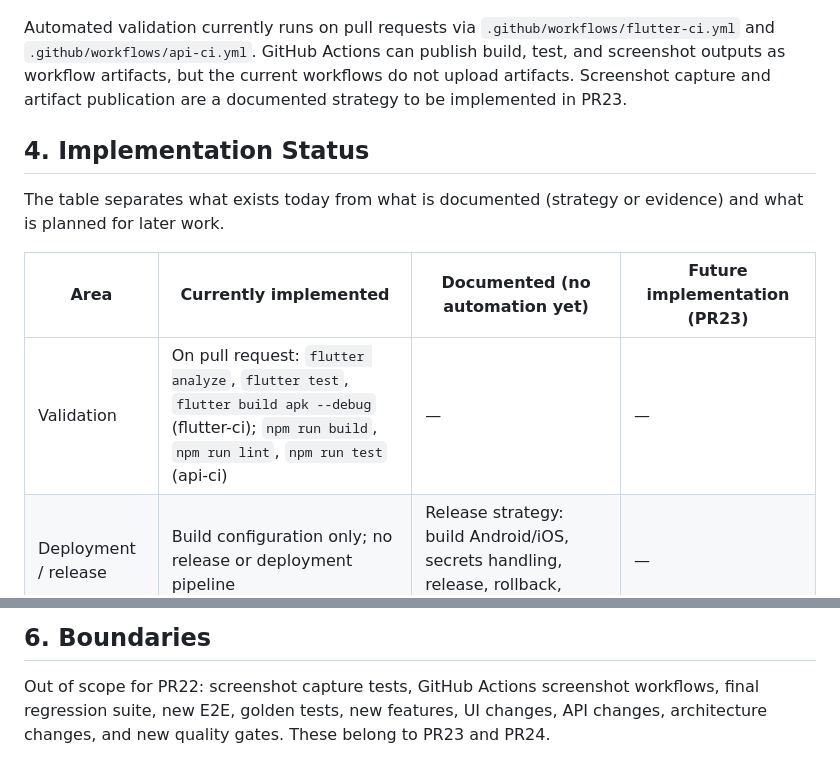
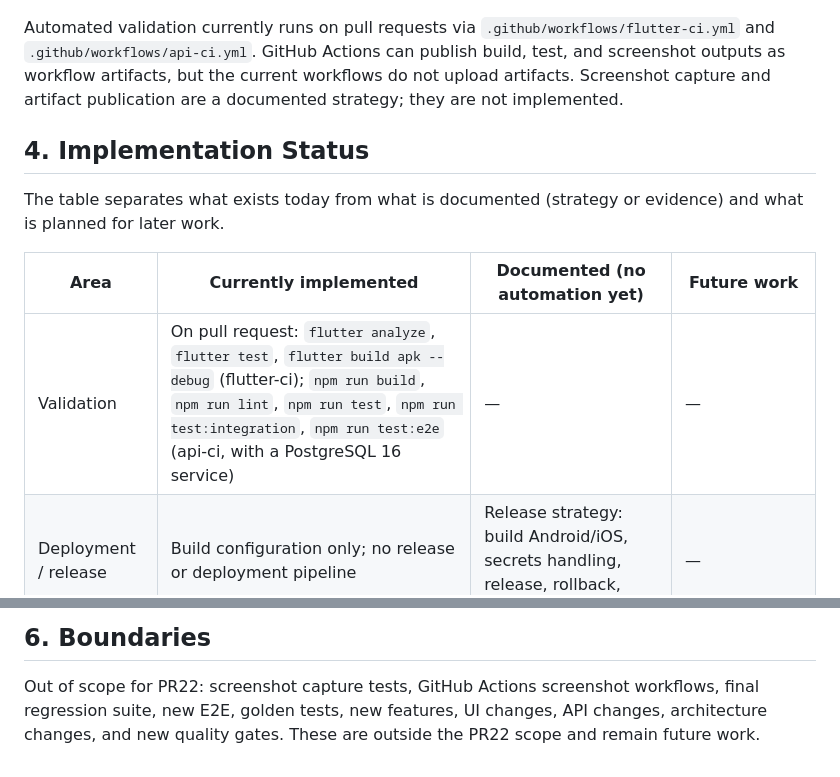
Before and after one commit to Andresit0/digital-bank, a Markdown page: docs/delivery/README.md, 2 parts joined by grey strips. Rendered like a GitHub page.

Commit message:
docs(delivery): reconcile final delivery documentation

```diff
--- a/docs/delivery/README.md
+++ b/docs/delivery/README.md
@@ -40,16 +40,16 @@ Automated validation currently runs on pull requests via
 `.github/workflows/flutter-ci.yml` and `.github/workflows/api-ci.yml`. GitHub
 Actions can publish build, test, and screenshot outputs as workflow artifacts,
 but the current workflows do not upload artifacts. Screenshot capture and
-artifact publication are a documented strategy to be implemented in PR23.
+artifact publication are a documented strategy; they are not implemented.
 
 ## 4. Implementation Status
 
 The table separates what exists today from what is documented (strategy or
 evidence) and what is planned for later work.
 
-| Area | Currently implemented | Documented (no automation yet) | Future implementation (PR23) |
+| Area | Currently implemented | Documented (no automation yet) | Future work |
 |---|---|---|---|
-| Validation | On pull request: `flutter analyze`, `flutter test`, `flutter build apk --debug` (flutter-ci); `npm run build`, `npm run lint`, `npm run test` (api-ci) | — | — |
+| Validation | On pull request: `flutter analyze`, `flutter test`, `flutter build apk --debug` (flutter-ci); `npm run build`, `npm run lint`, `npm run test`, `npm run test:integration`, `npm run test:e2e` (api-ci, with a PostgreSQL 16 service) | — | — |
 | Deployment / release | Build configuration only; no release or deployment pipeline | Release strategy: build Android/iOS, secrets handling, release, rollback, incident response | — |
 | Accessibility | Semantic labels in onboarding, movements, and movement detail; tooltips in the app bar and login; widget assertion `ONB-W-006` | Evidence: verified vs pending (contrast, text scaling, touch targets) | TalkBack / VoiceOver validation |
 | Visual evidence | — | Strategy: customer journey and `E2E-VIS-001` (conceptual) | Screenshot capture -> GitHub Actions artifact |
@@ -73,5 +73,5 @@ evidence) and what is planned for later work.
 
 Out of scope for PR22: screenshot capture tests, GitHub Actions screenshot
 workflows, final regression suite, new E2E, golden tests, new features, UI
-changes, API changes, architecture changes, and new quality gates. These belong
-to PR23 and PR24.
+changes, API changes, architecture changes, and new quality gates. These are
+outside the PR22 scope and remain future work.
```
Also changed, not shown: docs/delivery/deployment-and-operations.md (+1 -1 lines), docs/delivery/visual-evidence-strategy.md (+9 -9 lines).
